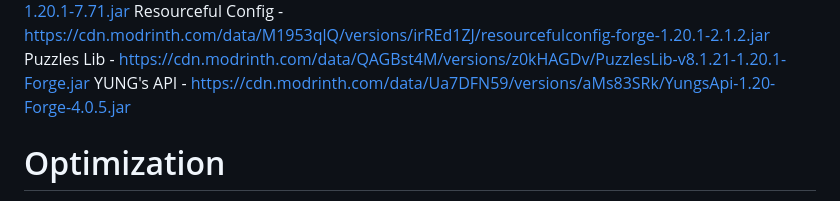
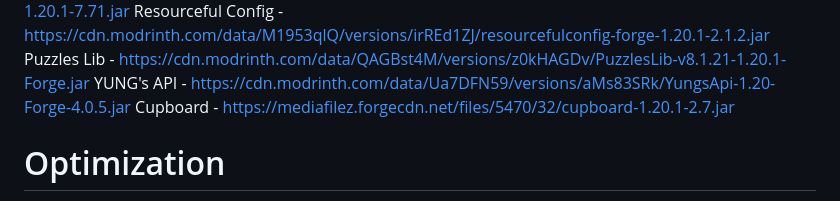
Before and after one commit to asobirov/mc, a Markdown page: 1.20.1/client_mods.md, the part around the change. Drawn GitHub-style.

Commit message:
update mods

```diff
--- a/1.20.1/client_mods.md
+++ b/1.20.1/client_mods.md
@@ -79,6 +79,7 @@ Collective - https://cdn.modrinth.com/data/e0M1UDsY/versions/4PHvK72M/collective
 Resourceful Config - https://cdn.modrinth.com/data/M1953qlQ/versions/irREd1ZJ/resourcefulconfig-forge-1.20.1-2.1.2.jar
 Puzzles Lib - https://cdn.modrinth.com/data/QAGBst4M/versions/z0kHAGDv/PuzzlesLib-v8.1.21-1.20.1-Forge.jar
 YUNG's API - https://cdn.modrinth.com/data/Ua7DFN59/versions/aMs83SRk/YungsApi-1.20-Forge-4.0.5.jar
+Cupboard - https://mediafilez.forgecdn.net/files/5470/32/cupboard-1.20.1-2.7.jar
 
 # Optimization
 FerriteCore - https://cdn.modrinth.com/data/uXXizFIs/versions/DG5Fn9Sz/ferritecore-6.0.1-forge.jar
```
